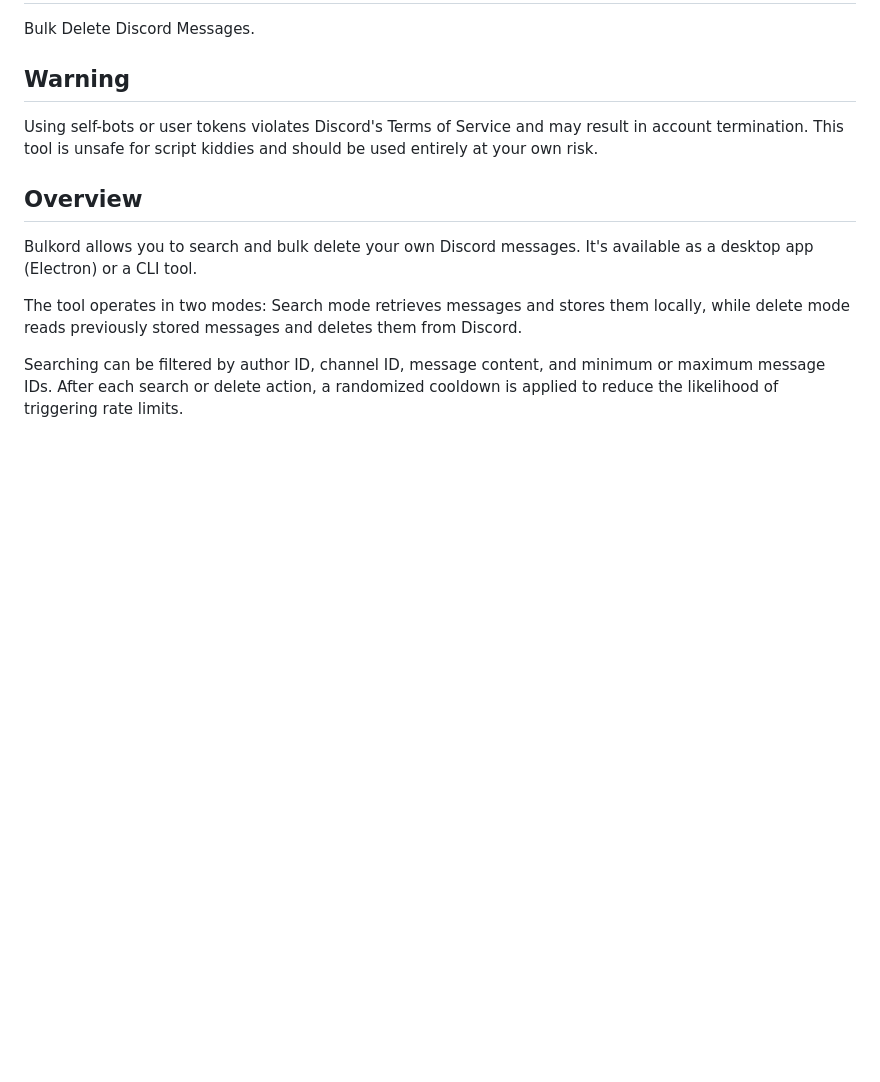
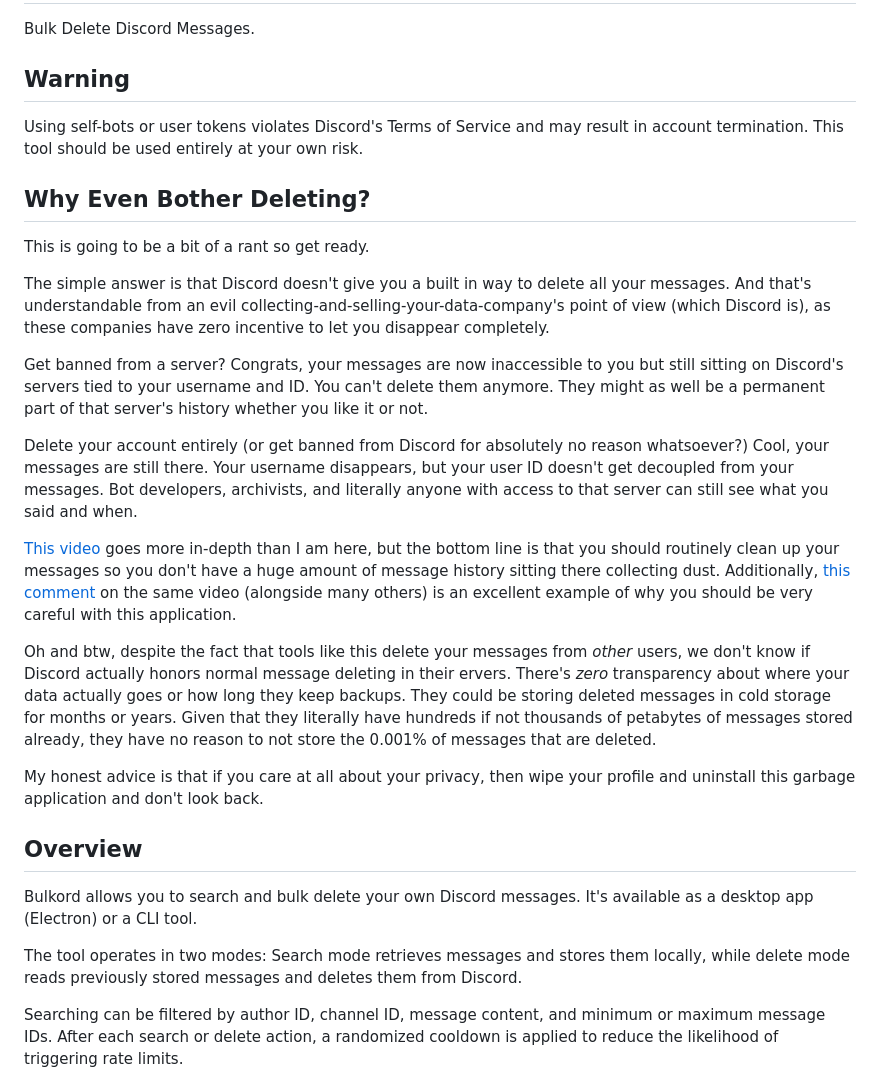
Before and after one commit to the-catman/bulkord, a Markdown page: README.md, the part around the change. Drawn GitHub-style; blank space fills up the shorter version.

Commit message:
update/readme [skip ci]

```diff
--- a/README.md
+++ b/README.md
@@ -4,7 +4,23 @@ Bulk Delete Discord Messages.
 
 ## Warning
 
-Using self-bots or user tokens violates Discord's Terms of Service and may result in account termination. This tool is unsafe for script kiddies and should be used entirely at your own risk.
+Using self-bots or user tokens violates Discord's Terms of Service and may result in account termination. This tool should be used entirely at your own risk.
+
+## Why Even Bother Deleting?
+
+This is going to be a bit of a rant so get ready.
+
+The simple answer is that Discord doesn't give you a built in way to delete all your messages. And that's understandable from an evil collecting-and-selling-your-data-company's point of view (which Discord is), as these companies have zero incentive to let you disappear completely.
+
+Get banned from a server? Congrats, your messages are now inaccessible to you but still sitting on Discord's servers tied to your username and ID. You can't delete them anymore. They might as well be a permanent part of that server's history whether you like it or not.
+
+Delete your account entirely (or get banned from Discord for absolutely no reason whatsoever?) Cool, your messages are still there. Your username disappears, but your user ID doesn't get decoupled from your messages. Bot developers, archivists, and literally anyone with access to that server can still see what you said and when.
+
+[This video](https://www.youtube.com/watch?v=g5FbRfwMEuo) goes more in-depth than I am here, but the bottom line is that you should routinely clean up your messages so you don't have a huge amount of message history sitting there collecting dust. Additionally, [this comment](https://www.youtube.com/watch?v=g5FbRfwMEuo&lc=UgxLE0z6-vh5K4WDcK94AaABAg) on the same video (alongside many others) is an excellent example of why you should be very careful with this application.
+
+Oh and btw, despite the fact that tools like this delete your messages from _other_ users, we don't know if Discord actually honors normal message deleting in their ervers. There's _zero_ transparency about where your data actually goes or how long they keep backups. They could be storing deleted messages in cold storage for months or years. Given that they literally have hundreds if not thousands of petabytes of messages stored already, they have no reason to not store the 0.001% of messages that are deleted.
+
+My honest advice is that if you care at all about your privacy, then wipe your profile and uninstall this garbage application and don't look back.
 
 ## Overview
 
```
